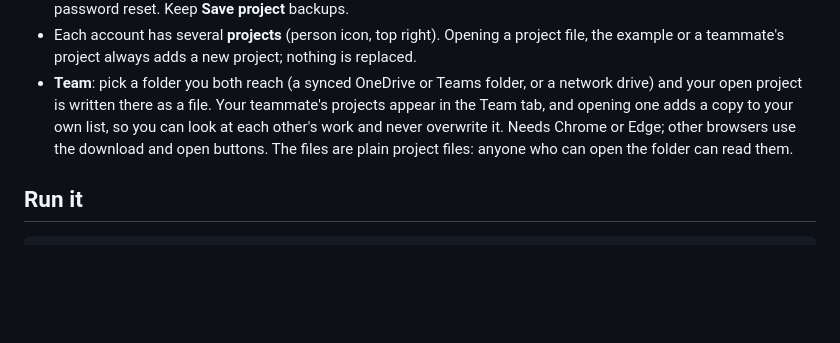
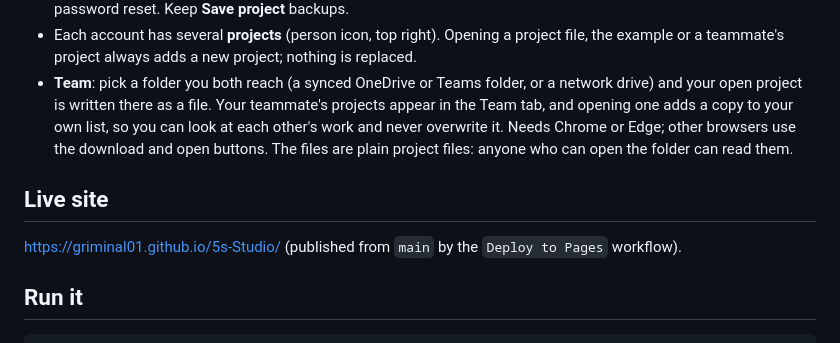
Before and after one commit to Griminal01/5s-Studio, a Markdown page: README.md, the part around the change. Rendered like a GitHub page; blank space fills up the shorter version.

Commit message:
README: link to the live site (also triggers a fresh Pages deploy)
Co-Authored-By: Claude Sonnet 5.5 <noreply@anthropic.com>
Claude-Session: https://claude.ai/code/session_01PuMby7Y5YA8QhSXPKGwtYe

````diff
--- a/README.md
+++ b/README.md
@@ -53,6 +53,10 @@ display. They are in git history at commit `2ddb593`.
   or Edge; other browsers use the download and open buttons. The files are plain project files: anyone who
   can open the folder can read them.
 
+## Live site
+
+https://griminal01.github.io/5s-Studio/ (published from `main` by the `Deploy to Pages` workflow).
+
 ## Run it
 
 ```bash
````
